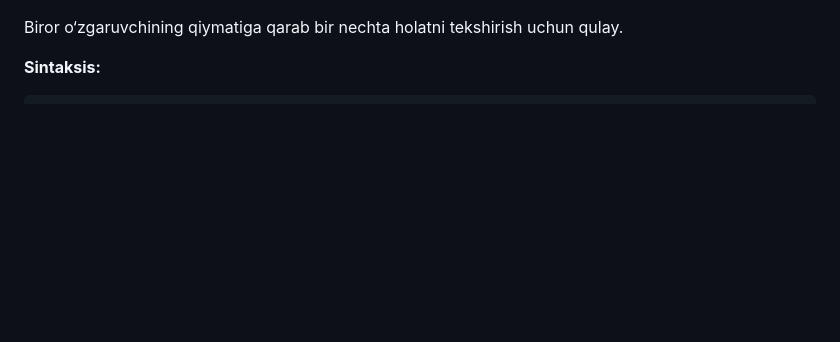
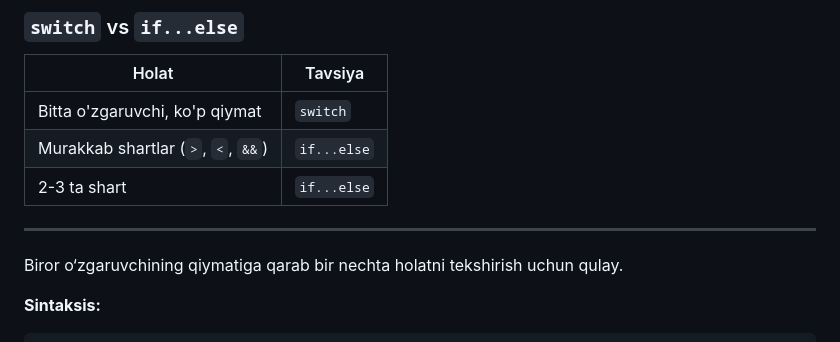
Before and after one commit to ElmurodAzodov/Front-End-Development, a Markdown page: 03-javascript/4 - control-flow/reference.md, the part around one of its changes. Rendered like a GitHub page; blank space fills up the shorter version.

Commit message:
reference

```diff
--- a/03-javascript/4 - control-flow/reference.md
+++ b/03-javascript/4 - control-flow/reference.md
@@ -155,3 +254,13 @@ if (user !== null && user !== undefined) { ... }
+### `switch` vs `if...else`
+
+| Holat                              | Tavsiya     |
+| ---------------------------------- | ----------- |
+| Bitta o'zgaruvchi, ko'p qiymat     | `switch`    |
+| Murakkab shartlar (`>`, `<`, `&&`) | `if...else` |
+| 2-3 ta shart                       | `if...else` |
+
+---
+
 Biror o‘zgaruvchining qiymatiga qarab bir nechta holatni tekshirish uchun qulay.
 
 **Sintaksis:**
```
Also changed, not shown: other parts of 03-javascript/4 - control-flow/reference.md (+99 -0 lines).
